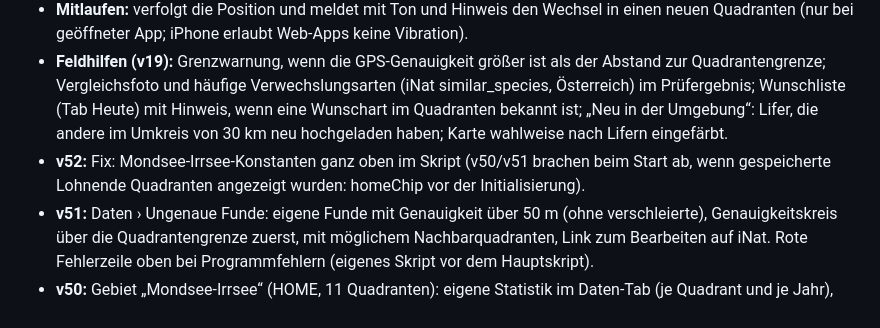
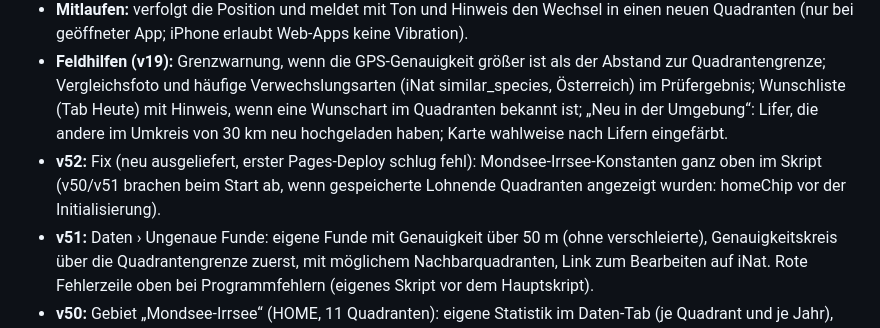
Before and after one commit to 7jvtvkdszp-lgtm/kartierungshilfe, a Markdown page: README.md, the part around the change. GitHub-like rendering.

Commit message:
v52 neu ausliefern (Pages-Deploy war fehlgeschlagen)
Co-Authored-By: Claude Opus 5.5 (1M context) <noreply@anthropic.com>
Claude-Session: https://claude.ai/code/session_01UVxufpp5mSqVkkc9ZP1Cii

```diff
--- a/README.md
+++ b/README.md
@@ -18,7 +18,7 @@ Web-App fürs iPhone: bestimmt per GPS den Quadranten der Floristischen Kartieru
 - **Heute:** digitale Strichliste des aktuellen Quadranten (Antippen = gesehen, gerade beobachtbare Arten zuerst, Suche über alle Arten Österreichs) mit Begleitarten aus dem Atlas (oft gemeinsam vorkommend, hier noch offen); Tagesliste, wird automatisch abgehakt, sobald der Fund auf iNaturalist ist. Im Prüfergebnis „Oft zusammen mit“.
 - **Mitlaufen:** verfolgt die Position und meldet mit Ton und Hinweis den Wechsel in einen neuen Quadranten (nur bei geöffneter App; iPhone erlaubt Web-Apps keine Vibration).
 - **Feldhilfen (v19):** Grenzwarnung, wenn die GPS-Genauigkeit größer ist als der Abstand zur Quadrantengrenze; Vergleichsfoto und häufige Verwechslungsarten (iNat similar_species, Österreich) im Prüfergebnis; Wunschliste (Tab Heute) mit Hinweis, wenn eine Wunschart im Quadranten bekannt ist; „Neu in der Umgebung“: Lifer, die andere im Umkreis von 30 km neu hochgeladen haben; Karte wahlweise nach Lifern eingefärbt.
-- **v52:** Fix: Mondsee-Irrsee-Konstanten ganz oben im Skript (v50/v51 brachen beim Start ab, wenn gespeicherte Lohnende Quadranten angezeigt wurden: homeChip vor der Initialisierung).
+- **v52:** Fix (neu ausgeliefert, erster Pages-Deploy schlug fehl): Mondsee-Irrsee-Konstanten ganz oben im Skript (v50/v51 brachen beim Start ab, wenn gespeicherte Lohnende Quadranten angezeigt wurden: homeChip vor der Initialisierung).
 - **v51:** Daten › Ungenaue Funde: eigene Funde mit Genauigkeit über 50 m (ohne verschleierte), Genauigkeitskreis über die Quadrantengrenze zuerst, mit möglichem Nachbarquadranten, Link zum Bearbeiten auf iNat. Rote Fehlerzeile oben bei Programmfehlern (eigenes Skript vor dem Hauptskript).
 - **v50:** Gebiet „Mondsee-Irrsee“ (HOME, 11 Quadranten): eigene Statistik im Daten-Tab (je Quadrant und je Jahr), Jahresbilanz „Am längsten nicht besucht“ nur für diese Quadranten, Chip in „Lohnende Quadranten“. Begehungsspur: beim Mitlaufen GPS-Weg je Tag in IndexedDB ('tracks'), Karte › Begehungen nach Jahr/Monat, GPX-Export, in der Sicherung enthalten.
 - **v49:** Vierter Tipp unter Prüfen: „Verschollen“ = Art im Quadranten nur vor (Jahr − 10) gemeldet, Vorrang in Saison, dann in vielen Nachbarn aktuell. Der Atlas-Job holt dafür je Quadrant zusätzlich die Arten der letzten 10 Jahre (iNat d1, GBIF year); atlas.json: vierter Eintrag der Artzeile = Quadranten-Indizes nur alter Meldungen, `ry` = Stichjahr.
```
